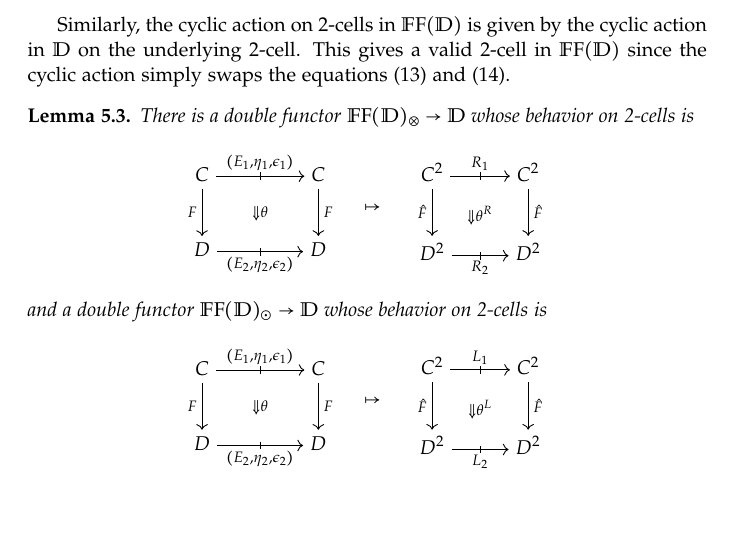
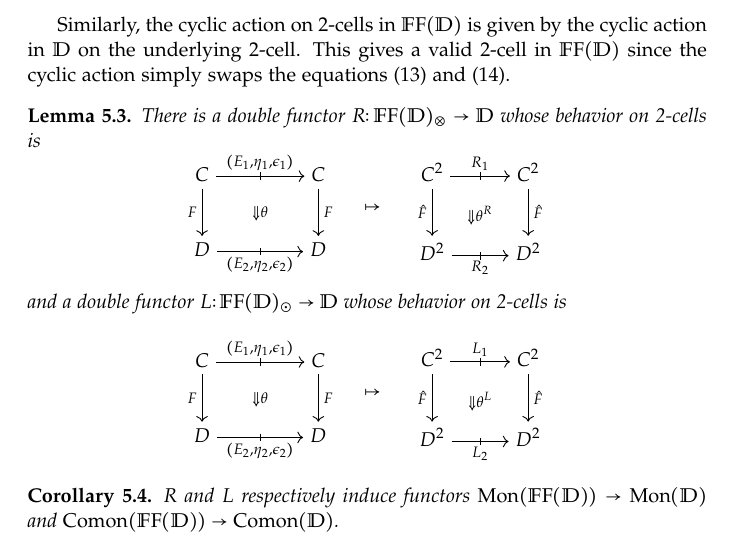
Before and after one commit to patrick-schultz/Thesis, a LaTeX thesis (Thesis.tex, which reads func-fact.tex): part of page 26 of 32, cut so that both start at the same text, the shorter picture padded with empty space. The pictures show the PDF file thesis.pdf that the author committed with the source.

Commit message:
Misc
Fixed an error in composition.tex
Added a small corollary to the end of func-fact.tex

```diff
--- a/func-fact.tex
+++ b/func-fact.tex
@@ -821,7 +821,7 @@ A quick look at the definitions of the two horizontal compositions is now enough
 Similarly, the cyclic action on 2-cells in $\FF{D}$ is given by the cyclic action in $\mathbb{D}$ on the underlying 2-cell. This gives a valid 2-cell in $\FF{D}$ since the cyclic action simply swaps the equations \eqref{Eq:FF2CellA} and \eqref{Eq:FF2CellB}.
 
 \begin{lemma}
-	There is a double functor $\FF{D}_{\otimes}\to\mathbb{D}$ whose behavior on 2-cells is
+	There is a double functor $R\colon\FF{D}_{\otimes}\to\mathbb{D}$ whose behavior on 2-cells is
 	\[
 	\begin{tikzcd}[column sep=large]
 		C \rar[tick][domA]{(E_1,\eta_1,\epsilon_1)} \dar[swap]{F}  & C \dar{F} \\
@@ -837,7 +837,7 @@ Similarly, the cyclic action on 2-cells in $\FF{D}$ is given by the cyclic actio
 		\twocellA{\theta^R}
 	\end{tikzcd}
 	\]
-	and a double functor $\FF{D}_{\odot}\to\mathbb{D}$ whose behavior on 2-cells is
+	and a double functor $L\colon\FF{D}_{\odot}\to\mathbb{D}$ whose behavior on 2-cells is
 	\[
 	\begin{tikzcd}[column sep=large]
 		C \rar[tick][domA]{(E_1,\eta_1,\epsilon_1)} \dar[swap]{F}  & C \dar{F} \\
@@ -854,3 +854,6 @@ Similarly, the cyclic action on 2-cells in $\FF{D}$ is given by the cyclic actio
 	\end{tikzcd}
 	\]
 \end{lemma}
+\begin{corollary}
+	$R$ and $L$ respectively induce functors $\Mon(\FF{D})\to\Mon(\mathbb{D})$ and $\Comon(\FF{D})\to\Comon(\mathbb{D})$.
+\end{corollary}
```
Also changed, not shown: composition.tex (+1 -1 lines), thesis.pdf.
